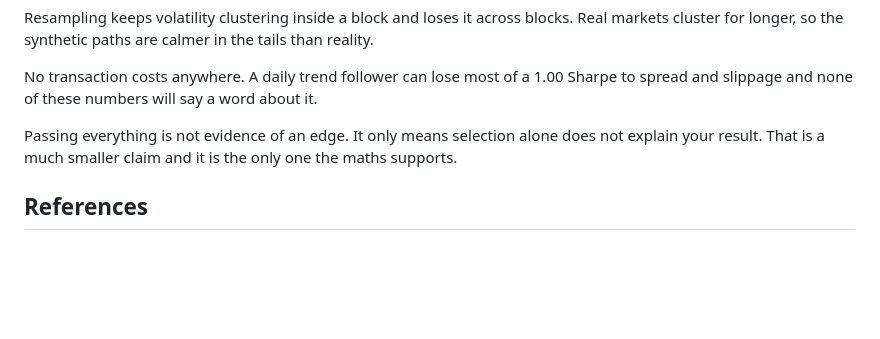
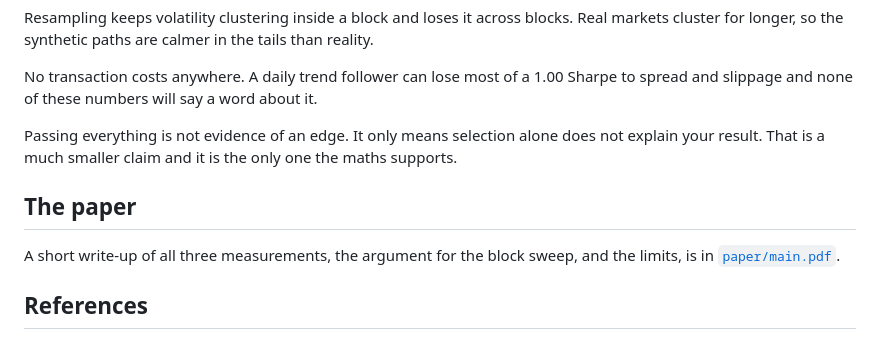
Before and after one commit to RomanMski/overfitlab, a Markdown page: README.md, the part around the change. Rendered like a GitHub page; blank space fills up the shorter version.

```diff
--- a/README.md
+++ b/README.md
@@ -80,6 +80,11 @@ No transaction costs anywhere. A daily trend follower can lose most of a 1.00 Sh
 
 Passing everything is not evidence of an edge. It only means selection alone does not explain your result. That is a much smaller claim and it is the only one the maths supports.
 
+## The paper
+
+A short write-up of all three measurements, the argument for the block sweep,
+and the limits, is in [`paper/main.pdf`](paper/main.pdf).
+
 ## References
 
 Bailey and López de Prado (2014), *The Deflated Sharpe Ratio*. Bailey, Borwein, López de Prado and Zhu (2016), *The Probability of Backtest Overfitting*. Politis and Romano (1994), *The Stationary Bootstrap*.
```
Also changed, not shown: paper/README.md (added, +13 -0 lines), public/og.png, 6 other files.
